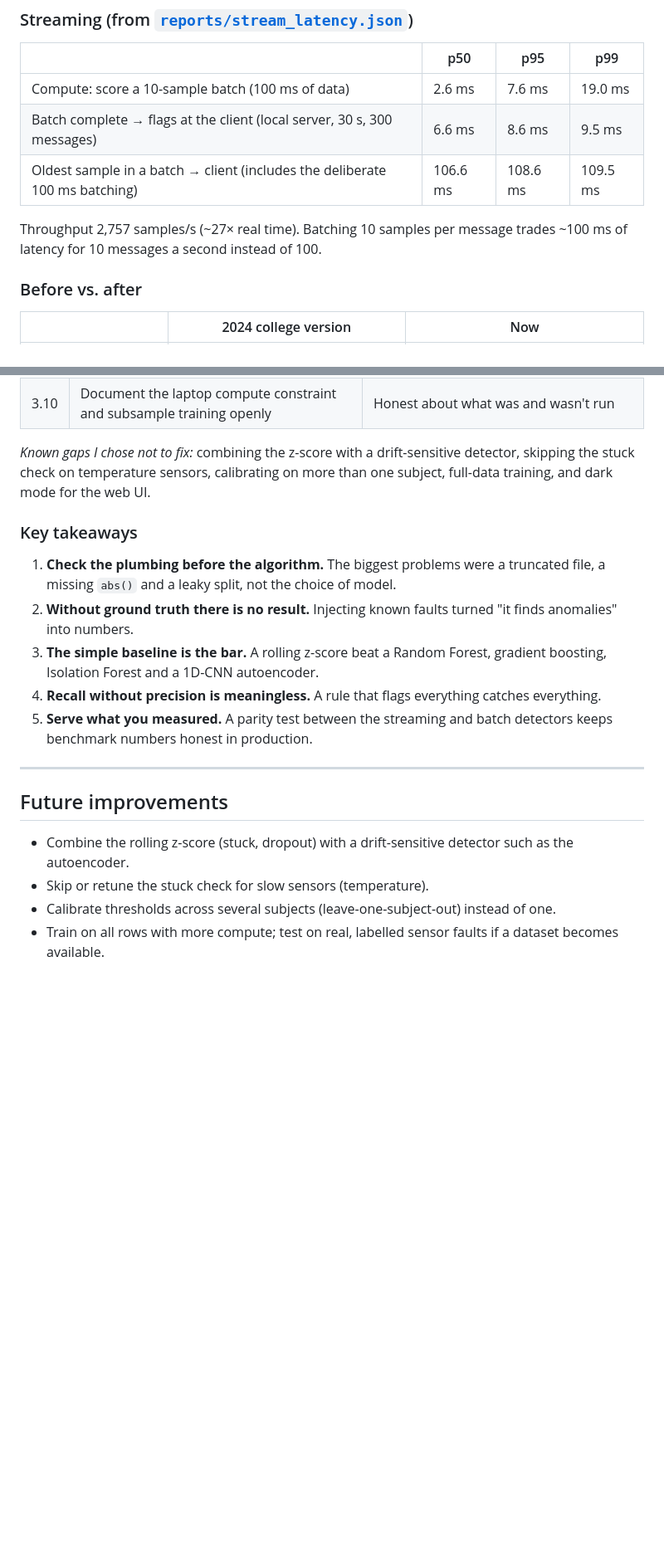
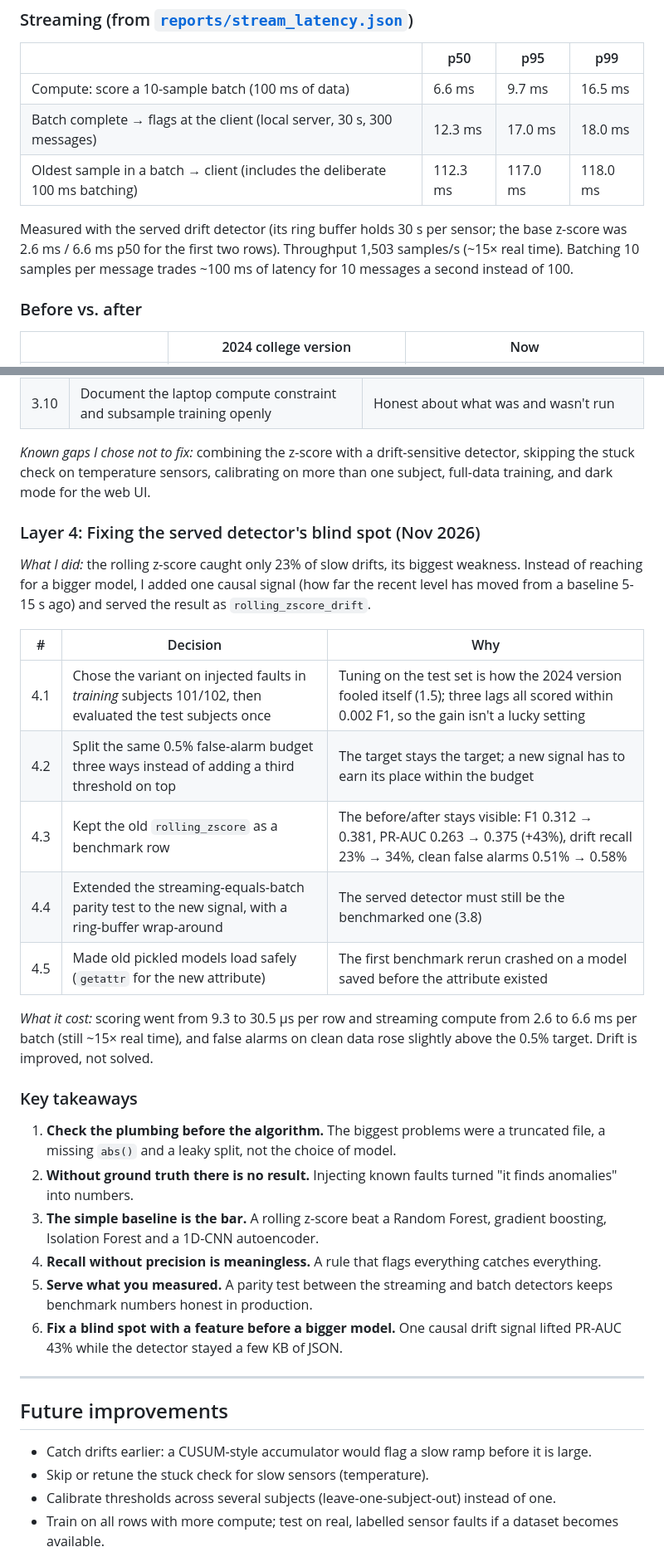
Before and after one commit to VedPawar1410/Anomaly-Detection-in-Wearable-Sensor-Data, a Markdown page: README.md, 2 parts joined by grey strips. Shown at 83% size. Rendered like a GitHub page; blank space fills up the shorter version.

```diff
--- a/README.md
+++ b/README.md
@@ -111,11 +113,12 @@ mostly the timing script itself). The autoencoder needs `torch` and wasn't re-ti
 
 | | p50 | p95 | p99 |
 |---|---|---|---|
-| Compute: score a 10-sample batch (100 ms of data) | 2.6 ms | 7.6 ms | 19.0 ms |
-| Batch complete → flags at the client (local server, 30 s, 300 messages) | 6.6 ms | 8.6 ms | 9.5 ms |
-| Oldest sample in a batch → client (includes the deliberate 100 ms batching) | 106.6 ms | 108.6 ms | 109.5 ms |
+| Compute: score a 10-sample batch (100 ms of data) | 6.6 ms | 9.7 ms | 16.5 ms |
+| Batch complete → flags at the client (local server, 30 s, 300 messages) | 12.3 ms | 17.0 ms | 18.0 ms |
+| Oldest sample in a batch → client (includes the deliberate 100 ms batching) | 112.3 ms | 117.0 ms | 118.0 ms |
 
-Throughput 2,757 samples/s (~27× real time). Batching 10 samples per message trades ~100 ms of latency for 10
+Measured with the served drift detector (its ring buffer holds 30 s per sensor; the base z-score was 2.6 ms /
+6.6 ms p50 for the first two rows). Throughput 1,503 samples/s (~15× real time). Batching 10 samples per message trades ~100 ms of latency for 10
 messages a second instead of 100.
 
 ### Before vs. after
@@ -308,6 +313,23 @@ honestly, and shipped the best one as a live streaming service with a web UI.
 *Known gaps I chose not to fix:* combining the z-score with a drift-sensitive detector, skipping the stuck check on
 temperature sensors, calibrating on more than one subject, full-data training, and dark mode for the web UI.
 
+### Layer 4: Fixing the served detector's blind spot (Nov 2026)
+
+*What I did:* the rolling z-score caught only 23% of slow drifts, its biggest weakness. Instead of reaching for a
+bigger model, I added one causal signal (how far the recent level has moved from a baseline 5-15 s ago) and served
+the result as `rolling_zscore_drift`.
+
+| # | Decision | Why |
+|---|---|---|
+| 4.1 | Chose the variant on injected faults in *training* subjects 101/102, then evaluated the test subjects once | Tuning on the test set is how the 2024 version fooled itself (1.5); three lags all scored within 0.002 F1, so the gain isn't a lucky setting |
+| 4.2 | Split the same 0.5% false-alarm budget three ways instead of adding a third threshold on top | The target stays the target; a new signal has to earn its place within the budget |
+| 4.3 | Kept the old `rolling_zscore` as a benchmark row | The before/after stays visible: F1 0.312 → 0.381, PR-AUC 0.263 → 0.375 (+43%), drift recall 23% → 34%, clean false alarms 0.51% → 0.58% |
+| 4.4 | Extended the streaming-equals-batch parity test to the new signal, with a ring-buffer wrap-around | The served detector must still be the benchmarked one (3.8) |
+| 4.5 | Made old pickled models load safely (`getattr` for the new attribute) | The first benchmark rerun crashed on a model saved before the attribute existed |
+
+*What it cost:* scoring went from 9.3 to 30.5 µs per row and streaming compute from 2.6 to 6.6 ms per batch (still
+~15× real time), and false alarms on clean data rose slightly above the 0.5% target. Drift is improved, not solved.
+
 ### Key takeaways
 
 1. **Check the plumbing before the algorithm.** The biggest problems were a truncated file, a missing `abs()` and
@@ -318,12 +340,14 @@ temperature sensors, calibrating on more than one subject, full-data training, a
 4. **Recall without precision is meaningless.** A rule that flags everything catches everything.
 5. **Serve what you measured.** A parity test between the streaming and batch detectors keeps benchmark numbers
    honest in production.
+6. **Fix a blind spot with a feature before a bigger model.** One causal drift signal lifted PR-AUC 43% while the
+   detector stayed a few KB of JSON.
 
 ---
 
 ## Future improvements
 
-- Combine the rolling z-score (stuck, dropout) with a drift-sensitive detector such as the autoencoder.
+- Catch drifts earlier: a CUSUM-style accumulator would flag a slow ramp before it is large.
 - Skip or retune the stuck check for slow sensors (temperature).
 - Calibrate thresholds across several subjects (leave-one-subject-out) instead of one.
 - Train on all rows with more compute; test on real, labelled sensor faults if a dataset becomes available.
```
Also changed, not shown: other parts of README.md (+18 -14 lines), reports/benchmark.md (+1 -0 lines), reports/pr_auc_by_detector.png, reports/recall_by_fault_type.png, 15 other files.
